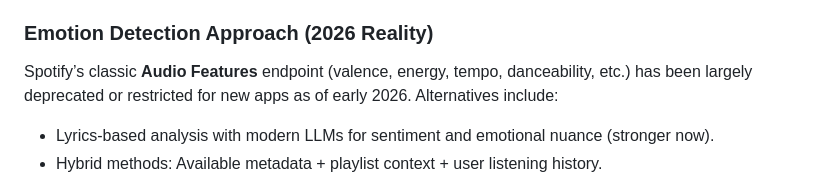
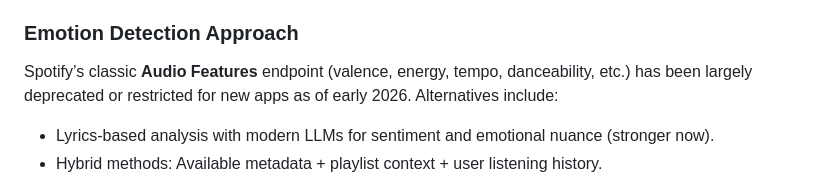
Before and after one commit to jasonchiu8421/sth, a Markdown page: README.md, the part around the change. Drawn GitHub-style.

```diff
--- a/README.md
+++ b/README.md
@@ -16,7 +16,7 @@ Goal: Create occasional “that landed well” moments of serendipitous learning
 - **Respect the music**: Music remains primary. Insights are optional, subtle, non-intrusive, and user-controllable.
 - **Balanced emotional approach**: Emotion enhances comfort and short-term processing (supported by emotional congruence research), but does not override truth or depth.
 
-### Emotion Detection Approach (2026 Reality)
+### Emotion Detection Approach
 Spotify’s classic **Audio Features** endpoint (valence, energy, tempo, danceability, etc.) has been largely deprecated or restricted for new apps as of early 2026. Alternatives include:
 - Lyrics-based analysis with modern LLMs for sentiment and emotional nuance (stronger now).
 - Hybrid methods: Available metadata + playlist context + user listening history.
```
